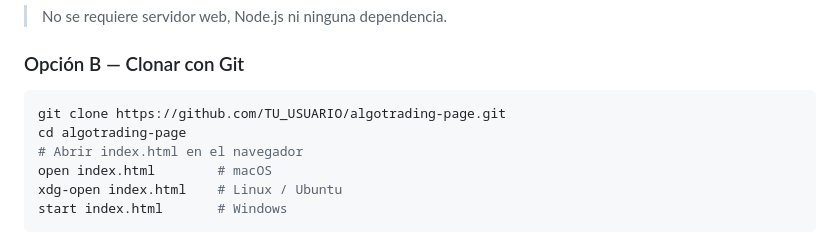
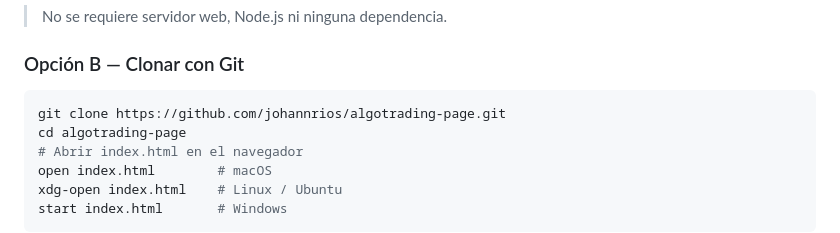
Before and after one commit to johannrios/algotrading-page, a Markdown page: README.md, the part around the change. GitHub-like rendering.

Commit message:
docs: resolver URL de clonación en instrucciones de despliegue local
- Sustitución de la variable de entorno genérica por el endpoint HTTPS absoluto del repositorio.
- Prevención de fallos de sintaxis en la ejecución de 'git clone' para garantizar un onboarding sin fricción al evaluador.

````diff
--- a/README.md
+++ b/README.md
@@ -38,7 +38,7 @@ algotrading-page/
 
 ### Opción B — Clonar con Git
 ```bash
-git clone https://github.com/TU_USUARIO/algotrading-page.git
+git clone https://github.com/johannrios/algotrading-page.git
 cd algotrading-page
 # Abrir index.html en el navegador
 open index.html        # macOS
````
